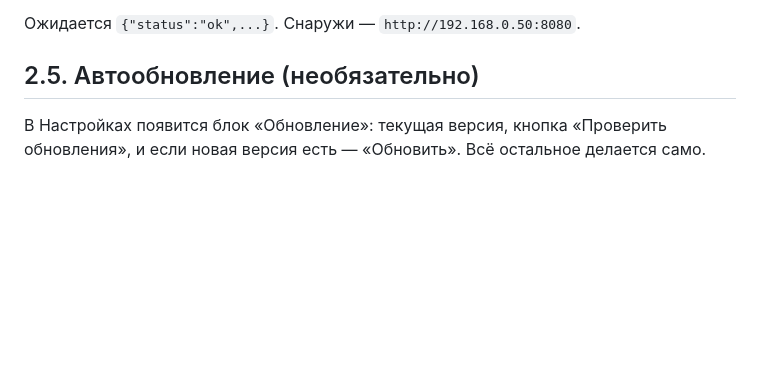
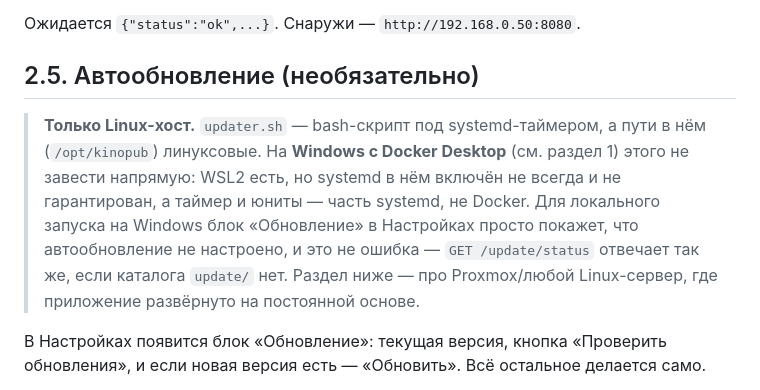
Before and after one commit to gunkinalexey/kinopub-webos-relay, a Markdown page: README.md, the part around the change. Rendered like a GitHub page; blank space fills up the shorter version.

Commit message:
docs: автообновление требует Linux-хост, не работает с Docker Desktop
updater.sh - bash-скрипт под systemd-таймером с линуксовыми путями
(/opt/kinopub). На Windows с Docker Desktop (раздел 1, локальный запуск)
завести его напрямую нельзя: WSL2 есть, но systemd в нём не гарантирован, а
таймер и юниты - часть systemd, не Docker. Явно указано, что это не ошибка:
GET /update/status и без каталога update/ отвечает configured:false, блок в
Настройках просто покажет "не настроено".

Co-Authored-By: Claude Sonnet 5 <noreply@anthropic.com>

```diff
--- a/README.md
+++ b/README.md
@@ -311,6 +311,16 @@ curl -s http://localhost:8080/bridge/health
 Ожидается `{"status":"ok",...}`. Снаружи — `http://192.168.0.50:8080`.
 
 ## 2.5. Автообновление (необязательно)
+
+> **Только Linux-хост.** `updater.sh` — bash-скрипт под systemd-таймером, а
+> пути в нём (`/opt/kinopub`) линуксовые. На **Windows с Docker Desktop**
+> (см. раздел 1) этого не завести напрямую: WSL2 есть, но systemd в нём
+> включён не всегда и не гарантирован, а таймер и юниты — часть systemd, не
+> Docker. Для локального запуска на Windows блок «Обновление» в Настройках
+> просто покажет, что автообновление не настроено, и это не ошибка —
+> `GET /update/status` отвечает так же, если каталога `update/` нет. Раздел
+> ниже — про Proxmox/любой Linux-сервер, где приложение развёрнуто на
+> постоянной основе.
 
 В Настройках появится блок «Обновление»: текущая версия, кнопка «Проверить
 обновления», и если новая версия есть — «Обновить». Всё остальное делается
```
